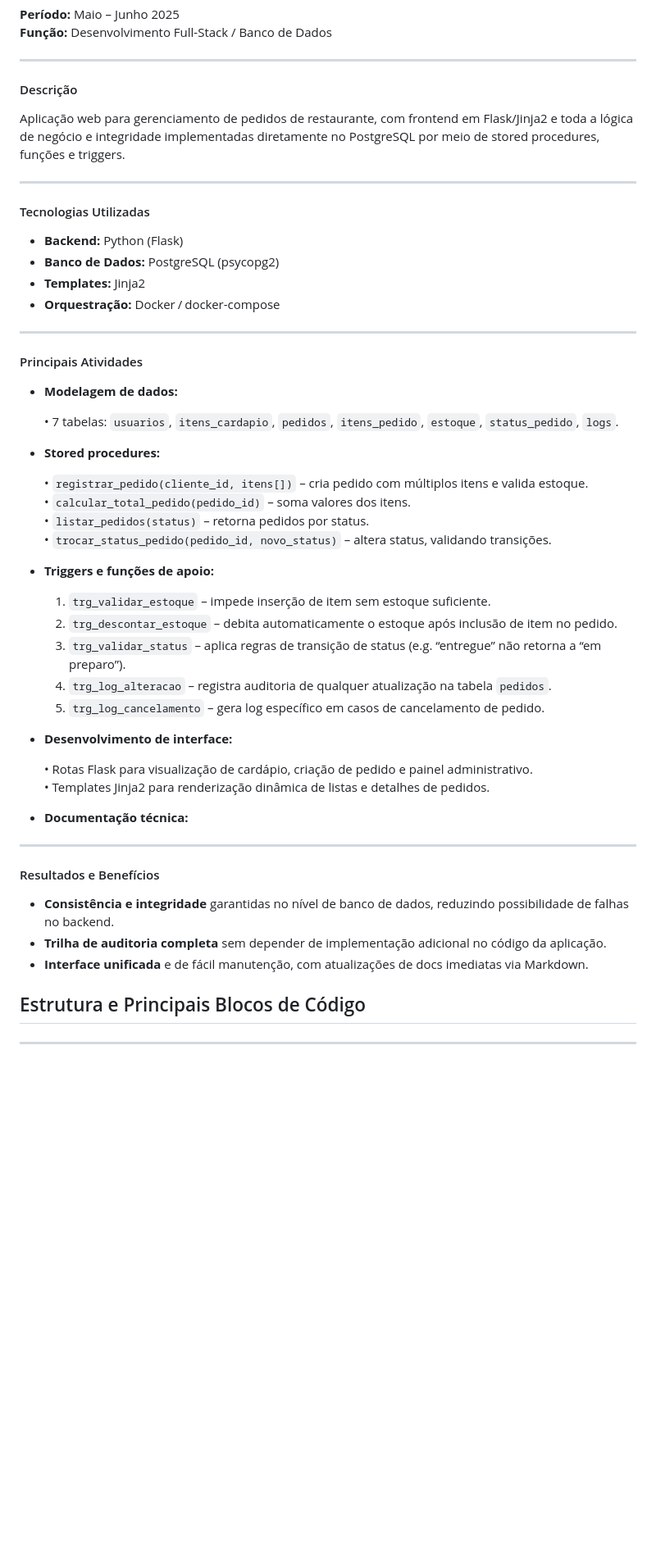
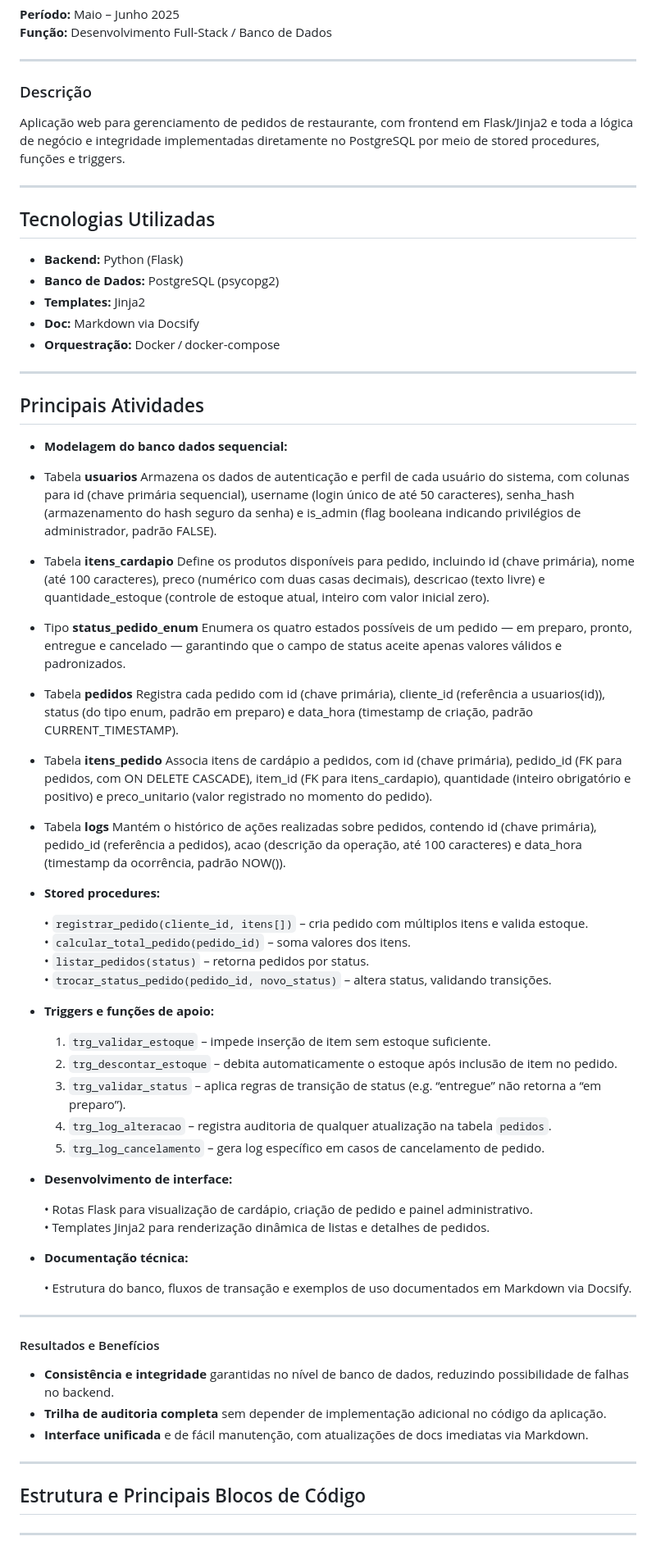
Before and after one commit to JoaoBastos01/sistema_BrewStack, a Markdown page: README.md, the part around the change printed below. Shown: that part at 82% size. Rendered like a GitHub page; blank space fills up the shorter version.

```diff
--- a/README.md
+++ b/README.md
@@ -5,26 +5,42 @@
 
 ---
 
-#### Descrição
+### Descrição
 
 Aplicação web para gerenciamento de pedidos de restaurante, com frontend em Flask/Jinja2 e toda a lógica de negócio e integridade implementadas diretamente no PostgreSQL por meio de stored procedures, funções e triggers.
 
 ---
 
-#### Tecnologias Utilizadas
+## Tecnologias Utilizadas
 
 - **Backend:** Python (Flask)
 - **Banco de Dados:** PostgreSQL (psycopg2)
 - **Templates:** Jinja2
+- **Doc:** Markdown via Docsify
 - **Orquestração:** Docker / docker-compose
 
 ---
 
-#### Principais Atividades
+## Principais Atividades
 
-- **Modelagem de dados:**
+- **Modelagem do banco dados sequencial:**
 
-  • 7 tabelas: `usuarios`, `itens_cardapio`, `pedidos`, `itens_pedido`, `estoque`, `status_pedido`, `logs`.
+- Tabela **usuarios** Armazena os dados de autenticação e perfil de cada usuário do sistema, com colunas para id (chave primária sequencial), username (login único de até 50 caracteres), senha_hash (armazenamento do hash seguro da senha) e is_admin (flag booleana indicando privilégios de administrador, padrão FALSE).
+
+- Tabela **itens_cardapio**
+Define os produtos disponíveis para pedido, incluindo id (chave primária), nome (até 100 caracteres), preco (numérico com duas casas decimais), descricao (texto livre) e quantidade_estoque (controle de estoque atual, inteiro com valor inicial zero).
+
+- Tipo **status_pedido_enum**
+Enumera os quatro estados possíveis de um pedido — em preparo, pronto, entregue e cancelado — garantindo que o campo de status aceite apenas valores válidos e padronizados.
+
+- Tabela **pedidos**
+Registra cada pedido com id (chave primária), cliente_id (referência a usuarios(id)), status (do tipo enum, padrão em preparo) e data_hora (timestamp de criação, padrão CURRENT_TIMESTAMP).
+
+- Tabela **itens_pedido**
+Associa itens de cardápio a pedidos, com id (chave primária), pedido_id (FK para pedidos, com ON DELETE CASCADE), item_id (FK para itens_cardapio), quantidade (inteiro obrigatório e positivo) e preco_unitario (valor registrado no momento do pedido).
+
+- Tabela **logs**
+Mantém o histórico de ações realizadas sobre pedidos, contendo id (chave primária), pedido_id (referência a pedidos), acao (descrição da operação, até 100 caracteres) e data_hora (timestamp da ocorrência, padrão NOW()).
 
 - **Stored procedures:**
 
@@ -32,6 +48,7 @@ Aplicação web para gerenciamento de pedidos de restaurante, com frontend em Fl
   • `calcular_total_pedido(pedido_id)` – soma valores dos itens.
   • `listar_pedidos(status)` – retorna pedidos por status.
   • `trocar_status_pedido(pedido_id, novo_status)` – altera status, validando transições.
+
 - **Triggers e funções de apoio:**
 
   1. `trg_validar_estoque` – impede inserção de item sem estoque suficiente.
@@ -39,11 +56,15 @@ Aplicação web para gerenciamento de pedidos de restaurante, com frontend em Fl
   3. `trg_validar_status` – aplica regras de transição de status (e.g. “entregue” não retorna a “em preparo”).
   4. `trg_log_alteracao` – registra auditoria de qualquer atualização na tabela `pedidos`.
   5. `trg_log_cancelamento` – gera log específico em casos de cancelamento de pedido.
+
 - **Desenvolvimento de interface:**
 
   • Rotas Flask para visualização de cardápio, criação de pedido e painel administrativo.
   • Templates Jinja2 para renderização dinâmica de listas e detalhes de pedidos.
+
 - **Documentação técnica:**
+
+  • Estrutura do banco, fluxos de transação e exemplos de uso documentados em Markdown via Docsify.
 
 ---
 
@@ -53,6 +74,7 @@ Aplicação web para gerenciamento de pedidos de restaurante, com frontend em Fl
 - **Trilha de auditoria completa** sem depender de implementação adicional no código da aplicação.
 - **Interface unificada** e de fácil manutenção, com atualizações de docs imediatas via Markdown.
 
+---
 
 ## Estrutura e Principais Blocos de Código
 
```
Also changed, not shown: other parts of README.md (+2 -0 lines).
